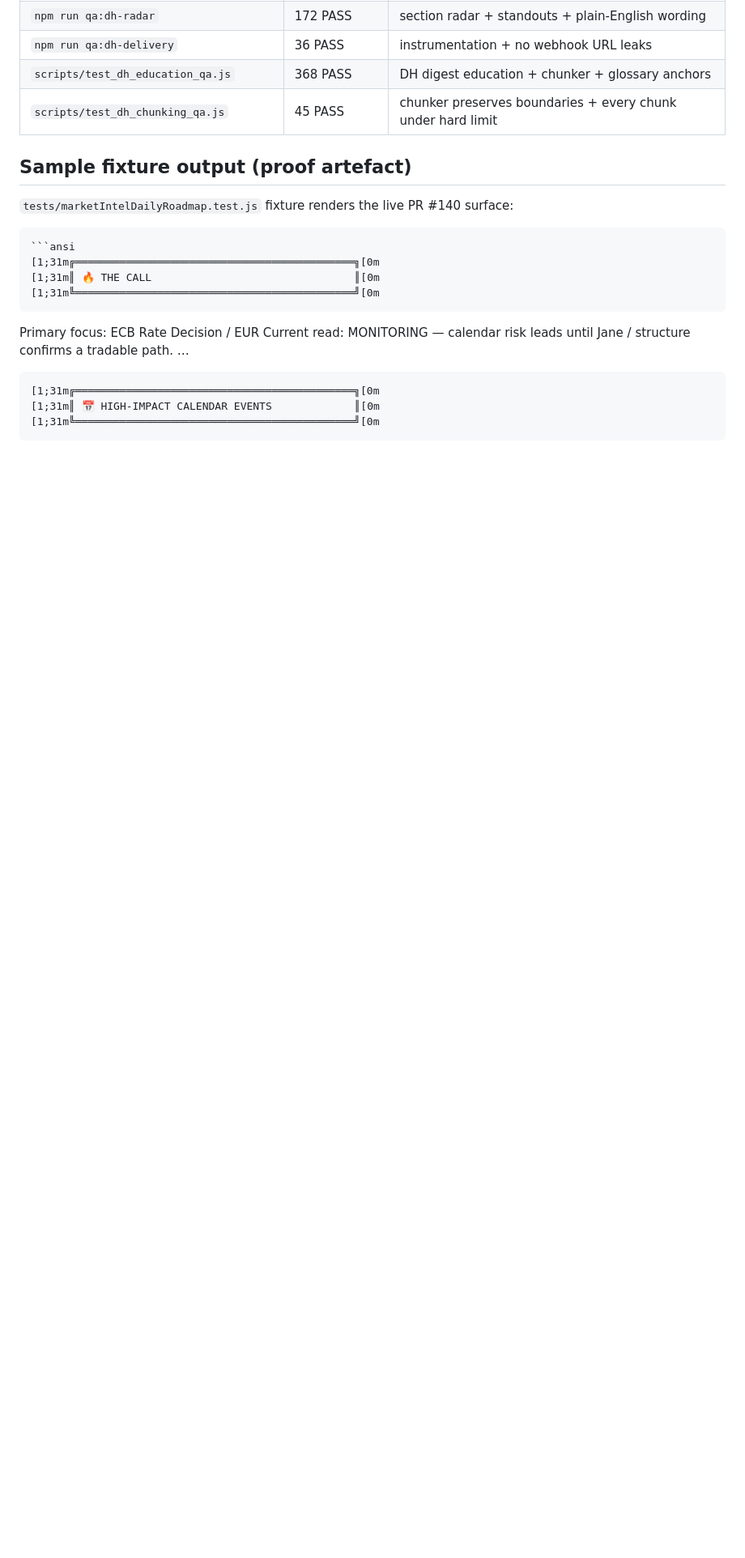
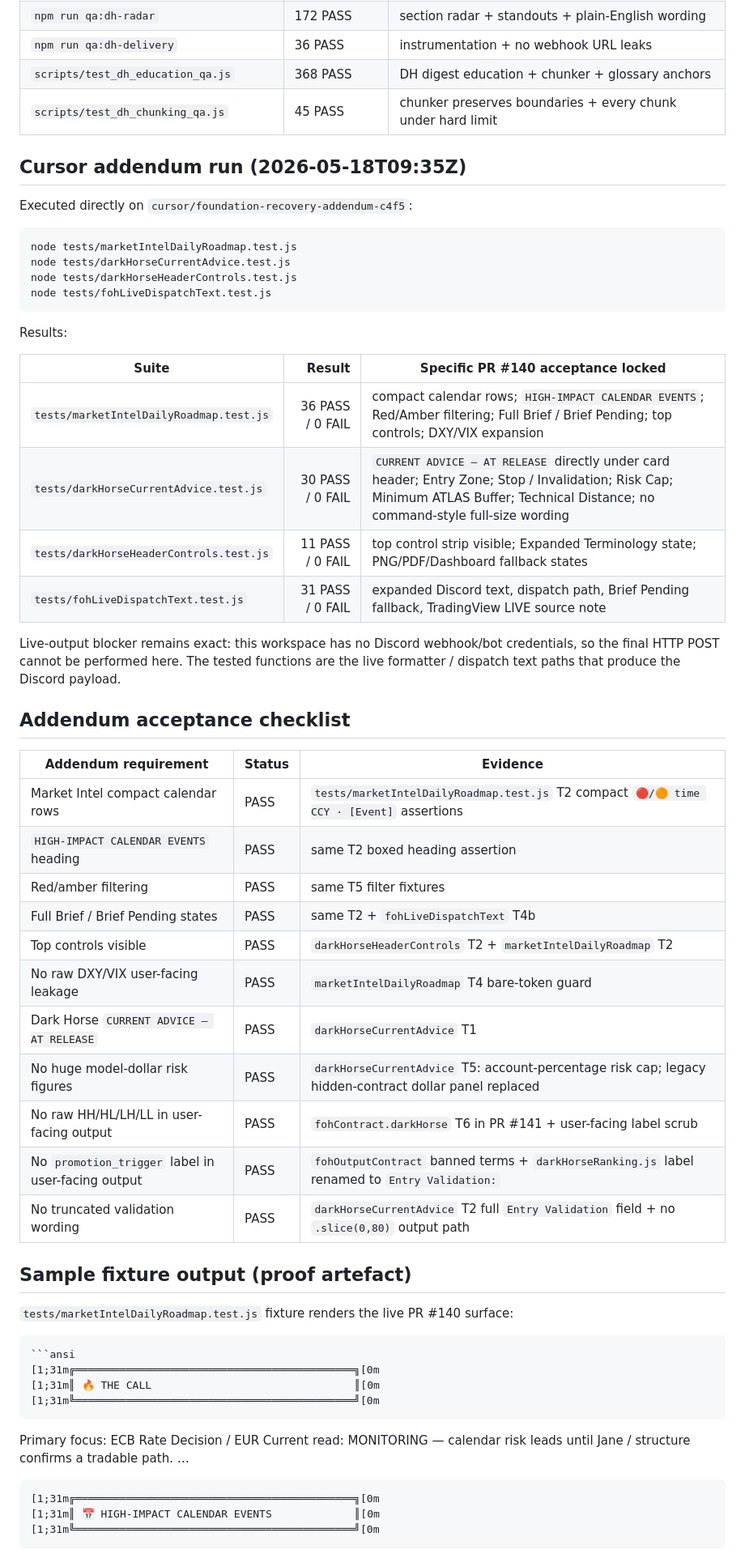
Before and after one commit to herbertnathan28-123/ATLAS_DISCORD_PATHWAY, a Markdown page: docs/certificates/PR140_LIVE_FOH_ACCEPTANCE_CERT.md, the part around one of its changes. Shown at 81% size. GitHub-like rendering; blank space fills up the shorter version.

Commit message:
Update PR140 FOH acceptance proof
Co-authored-by: herbertnathan28-123 <herbertnathan28-123@users.noreply.github.com>

````diff
--- a/docs/certificates/PR140_LIVE_FOH_ACCEPTANCE_CERT.md
+++ b/docs/certificates/PR140_LIVE_FOH_ACCEPTANCE_CERT.md
@@ -55,6 +55,44 @@
 | `npm run qa:dh-delivery` | 36 PASS | instrumentation + no webhook URL leaks |
 | `scripts/test_dh_education_qa.js` | 368 PASS | DH digest education + chunker + glossary anchors |
 | `scripts/test_dh_chunking_qa.js` | 45 PASS | chunker preserves boundaries + every chunk under hard limit |
+
+## Cursor addendum run (2026-05-18T09:35Z)
+
+Executed directly on `cursor/foundation-recovery-addendum-c4f5`:
+
+```bash
+node tests/marketIntelDailyRoadmap.test.js
+node tests/darkHorseCurrentAdvice.test.js
+node tests/darkHorseHeaderControls.test.js
+node tests/fohLiveDispatchText.test.js
+```
+
+Results:
+
+| Suite | Result | Specific PR #140 acceptance locked |
+|---|---:|---|
+| `tests/marketIntelDailyRoadmap.test.js` | 36 PASS / 0 FAIL | compact calendar rows; `HIGH-IMPACT CALENDAR EVENTS`; Red/Amber filtering; Full Brief / Brief Pending; top controls; DXY/VIX expansion |
+| `tests/darkHorseCurrentAdvice.test.js` | 30 PASS / 0 FAIL | `CURRENT ADVICE — AT RELEASE` directly under card header; Entry Zone; Stop / Invalidation; Risk Cap; Minimum ATLAS Buffer; Technical Distance; no command-style full-size wording |
+| `tests/darkHorseHeaderControls.test.js` | 11 PASS / 0 FAIL | top control strip visible; Expanded Terminology state; PNG/PDF/Dashboard fallback states |
+| `tests/fohLiveDispatchText.test.js` | 31 PASS / 0 FAIL | expanded Discord text, dispatch path, Brief Pending fallback, TradingView LIVE source note |
+
+Live-output blocker remains exact: this workspace has no Discord webhook/bot credentials, so the final HTTP POST cannot be performed here. The tested functions are the live formatter / dispatch text paths that produce the Discord payload.
+
+## Addendum acceptance checklist
+
+| Addendum requirement | Status | Evidence |
+|---|---|---|
+| Market Intel compact calendar rows | PASS | `tests/marketIntelDailyRoadmap.test.js` T2 compact `🔴/🟠 time CCY · [Event]` assertions |
+| `HIGH-IMPACT CALENDAR EVENTS` heading | PASS | same T2 boxed heading assertion |
+| Red/amber filtering | PASS | same T5 filter fixtures |
+| Full Brief / Brief Pending states | PASS | same T2 + `fohLiveDispatchText` T4b |
+| Top controls visible | PASS | `darkHorseHeaderControls` T2 + `marketIntelDailyRoadmap` T2 |
+| No raw DXY/VIX user-facing leakage | PASS | `marketIntelDailyRoadmap` T4 bare-token guard |
+| Dark Horse `CURRENT ADVICE — AT RELEASE` | PASS | `darkHorseCurrentAdvice` T1 |
+| No huge model-dollar risk figures | PASS | `darkHorseCurrentAdvice` T5: account-percentage risk cap; legacy hidden-contract dollar panel replaced |
+| No raw HH/HL/LH/LL in user-facing output | PASS | `fohContract.darkHorse` T6 in PR #141 + user-facing label scrub |
+| No `promotion_trigger` label in user-facing output | PASS | `fohOutputContract` banned terms + `darkHorseRanking.js` label renamed to `Entry Validation:` |
+| No truncated validation wording | PASS | `darkHorseCurrentAdvice` T2 full `Entry Validation` field + no `.slice(0,80)` output path |
 
 ## Sample fixture output (proof artefact)
 
````
Also changed, not shown: other parts of docs/certificates/PR140_LIVE_FOH_ACCEPTANCE_CERT.md (+4 -4 lines).
